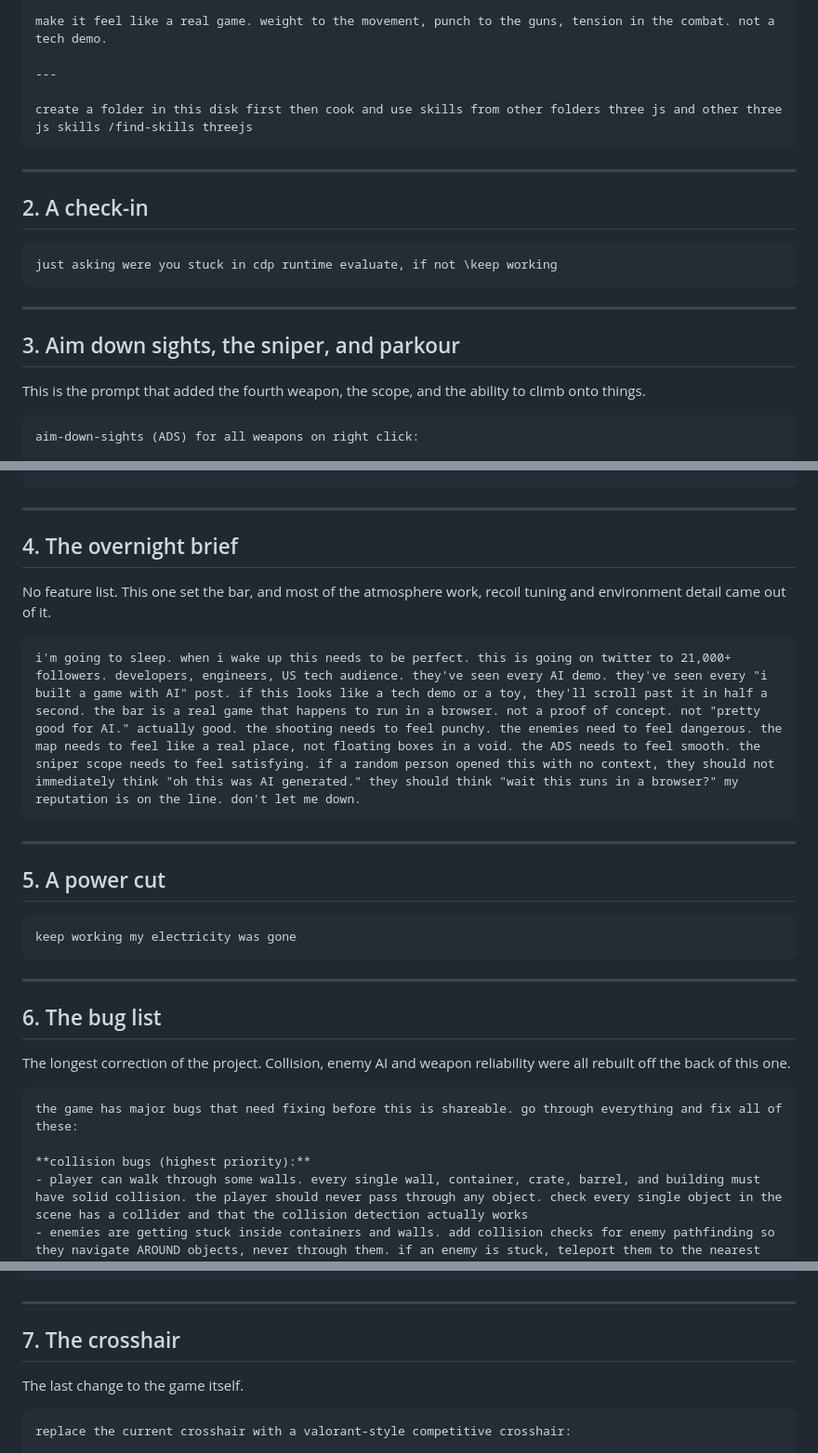
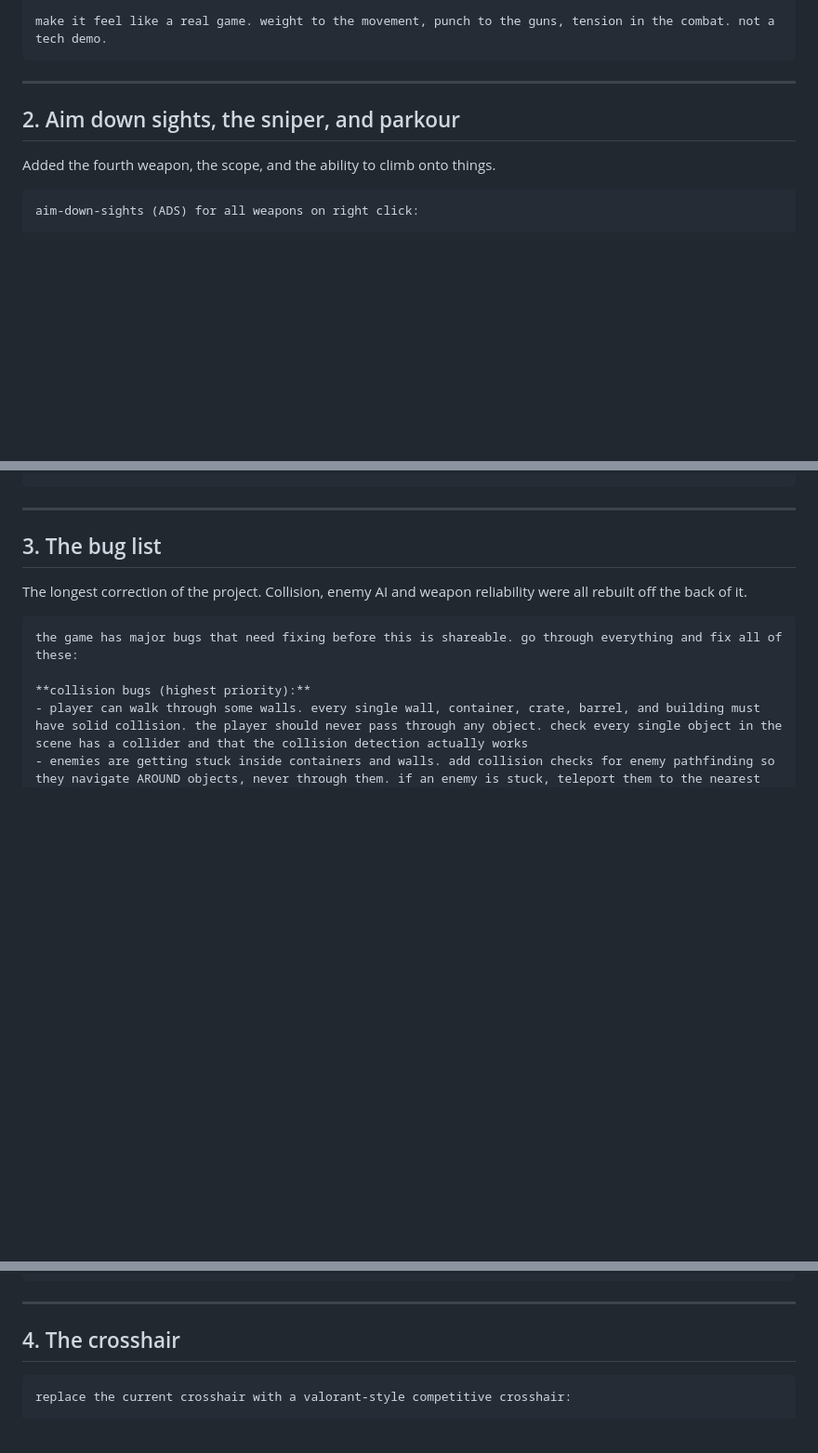
Before and after one commit to 6657debug/operation-ironhold, a Markdown page: PROMPTS.md, 3 parts joined by grey strips. Shown at 93% size. Rendered like a GitHub page; blank space fills up the shorter version.

````diff
--- a/PROMPTS.md
+++ b/PROMPTS.md
@@ -113,26 +100,13 @@ build a complete realistic FPS shooter game in a single HTML file. everything in
 - use instanced mesh for repeated objects like crates and barrels
 
 make it feel like a real game. weight to the movement, punch to the guns, tension in the combat. not a tech demo.
-
----
-
-create a folder in this disk first then cook and use skills from other folders three js and other three js skills /find-skills threejs
 ```
 
 ---
 
-## 2. A check-in
+## 2. Aim down sights, the sniper, and parkour
 
-```text
-just asking were you stuck in cdp runtime evaluate, if not \keep working
-```
-
----
-
-## 3. Aim down sights, the sniper, and parkour
-
-This is the prompt that added the fourth weapon, the scope, and the ability to climb
-onto things.
+Added the fourth weapon, the scope, and the ability to climb onto things.
 
 ```text
 aim-down-sights (ADS) for all weapons on right click:
@@ -161,29 +135,10 @@ add collision on top of all objects so player doesn't fall through
 
 ---
 
-## 4. The overnight brief
-
-No feature list. This one set the bar, and most of the atmosphere work, recoil tuning and
-environment detail came out of it.
-
-```text
-i'm going to sleep. when i wake up this needs to be perfect. this is going on twitter to 21,000+ followers. developers, engineers, US tech audience. they've seen every AI demo. they've seen every "i built a game with AI" post. if this looks like a tech demo or a toy, they'll scroll past it in half a second. the bar is a real game that happens to run in a browser. not a proof of concept. not "pretty good for AI." actually good. the shooting needs to feel punchy. the enemies need to feel dangerous. the map needs to feel like a real place, not floating boxes in a void. the ADS needs to feel smooth. the sniper scope needs to feel satisfying. if a random person opened this with no context, they should not immediately think "oh this was AI generated." they should think "wait this runs in a browser?" my reputation is on the line. don't let me down.
-```
-
----
-
-## 5. A power cut
-
-```text
-keep working my electricity was gone
-```
-
----
-
-## 6. The bug list
+## 3. The bug list
 
 The longest correction of the project. Collision, enemy AI and weapon reliability were all
-rebuilt off the back of this one.
+rebuilt off the back of it.
 
 ```text
 the game has major bugs that need fixing before this is shareable. go through everything and fix all of these:
@@ -220,9 +175,7 @@ test everything after fixing. walk along every wall. try to walk through every c
 
 ---
 
-## 7. The crosshair
-
-The last change to the game itself.
+## 4. The crosshair
 
 ```text
 replace the current crosshair with a valorant-style competitive crosshair:
````
Also changed, not shown: other parts of PROMPTS.md (+7 -66 lines), README.md (+4 -4 lines).
